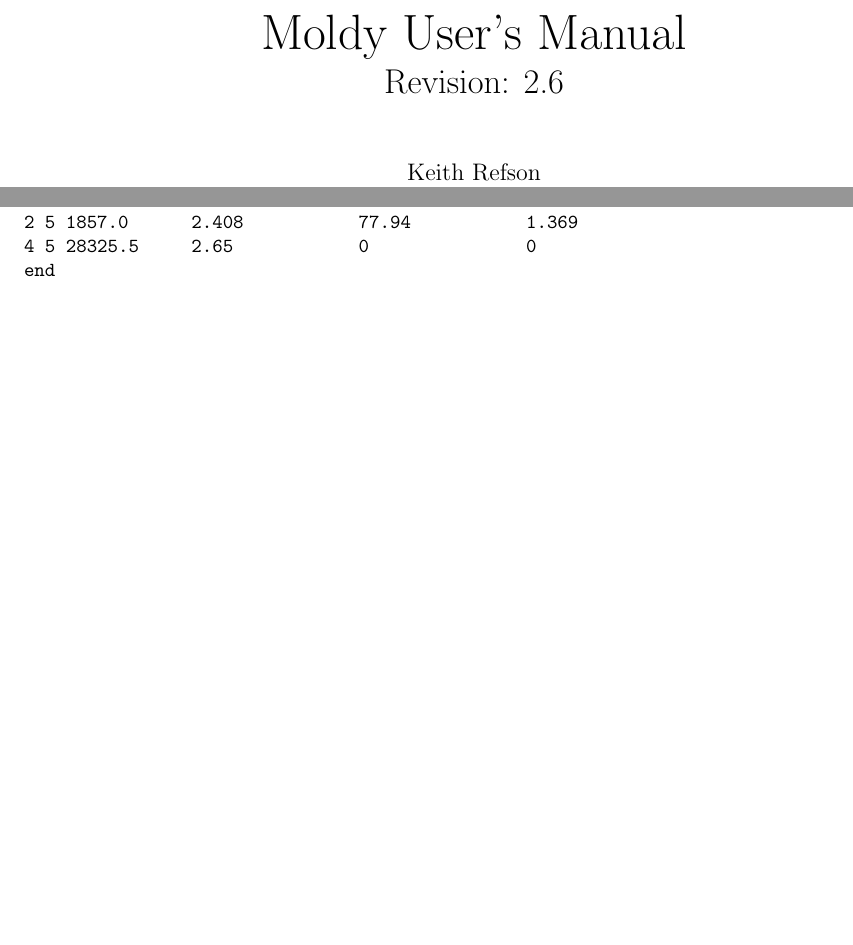
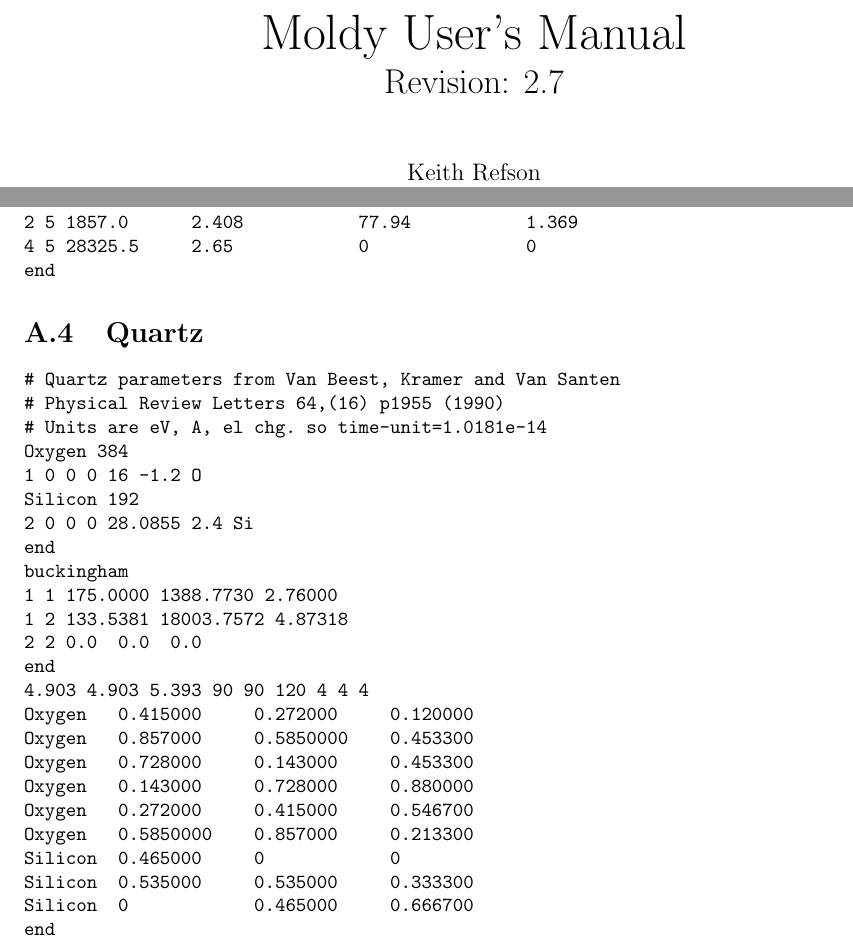
Before and after one commit to krefson/Moldy, a LaTeX thesis (src/moldy.tex): two parts of pages 1 and 41 of 47, joined at a grey line, cut so that both start at the same text, the shorter picture padded with empty space. Compiled offline with pdfLaTeX.

Commit message:
Corrected Argon potential example and added Quartz.

```diff
--- a/src/moldy.tex
+++ b/src/moldy.tex
@@ -25,7 +25,7 @@
 \topmargin=0pt
 \textheight=9in
 {\def\$#1${#1}%                               %%% Special Kludge for RCS
-\xdef\RCSrevision{\$Revision: 2.6 $}\xdef\manversA{$\$junk $ $}}
+\xdef\RCSrevision{\$Revision: 2.7 $}\xdef\manversA{$\$junk $ $}}
 \title{{\Huge Moldy User's Manual}\\ \RCSrevision}
 \author{Keith Refson\\Department of Earth Sciences\\Parks Road
 \\Oxford OX1 3PR\\keith@earth.ox.ac.uk\\}
@@ -3077,6 +3077,35 @@
 1 5 198855.0    3.910           0               0
 2 5 1857.0      2.408           77.94           1.369
 4 5 28325.5     2.65            0               0
+end
+\end{verbatim}
+%%%%%%%%%%%%%%%%%%%%%%%%%%%%%%%%%%%%%%%%%%%%%%%%%%%%%%%%%%%%%%%%%%%%%%%%
+\section{Quartz}%%%%%%%%%%%%%%%%%%%%%%%%%%%%%%%%%%%%%%%%%%%%%%%%%%%%%%%%%
+%%%%%%%%%%%%%%%%%%%%%%%%%%%%%%%%%%%%%%%%%%%%%%%%%%%%%%%%%%%%%%%%%%%%%%%%
+\begin{verbatim}
+# Quartz parameters from Van Beest, Kramer and Van Santen
+# Physical Review Letters 64,(16) p1955 (1990)
+# Units are eV, A, el chg. so time-unit=1.0181e-14
+Oxygen 384
+1	0	0	0	16	-1.2	O
+Silicon 192
+2	0	0	0	28.0855	2.4	Si
+end
+buckingham
+1 1	175.0000	1388.7730	2.76000
+1 2	133.5381	18003.7572	4.87318
+2 2	0.0		0.0		0.0
+end
+4.903 4.903 5.393 90 90 120 4 4 4
+Oxygen   0.415000     0.272000     0.120000
+Oxygen   0.857000     0.5850000    0.453300
+Oxygen   0.728000     0.143000     0.453300
+Oxygen   0.143000     0.728000     0.880000
+Oxygen   0.272000     0.415000     0.546700
+Oxygen   0.5850000    0.857000     0.213300
+Silicon	 0.465000     0            0
+Silicon	 0.535000     0.535000     0.333300
+Silicon	 0            0.465000     0.666700
 end
 \end{verbatim}
 %%%%%%%%%%%%%%%%%%%%%%%%%%%%%%%%%%%%%%%%%%%%%%%%%%%%%%%%%%%%%%%%%%%%%%%%
```
Also changed, not shown: src/moldy.tex (2 more changed lines).
